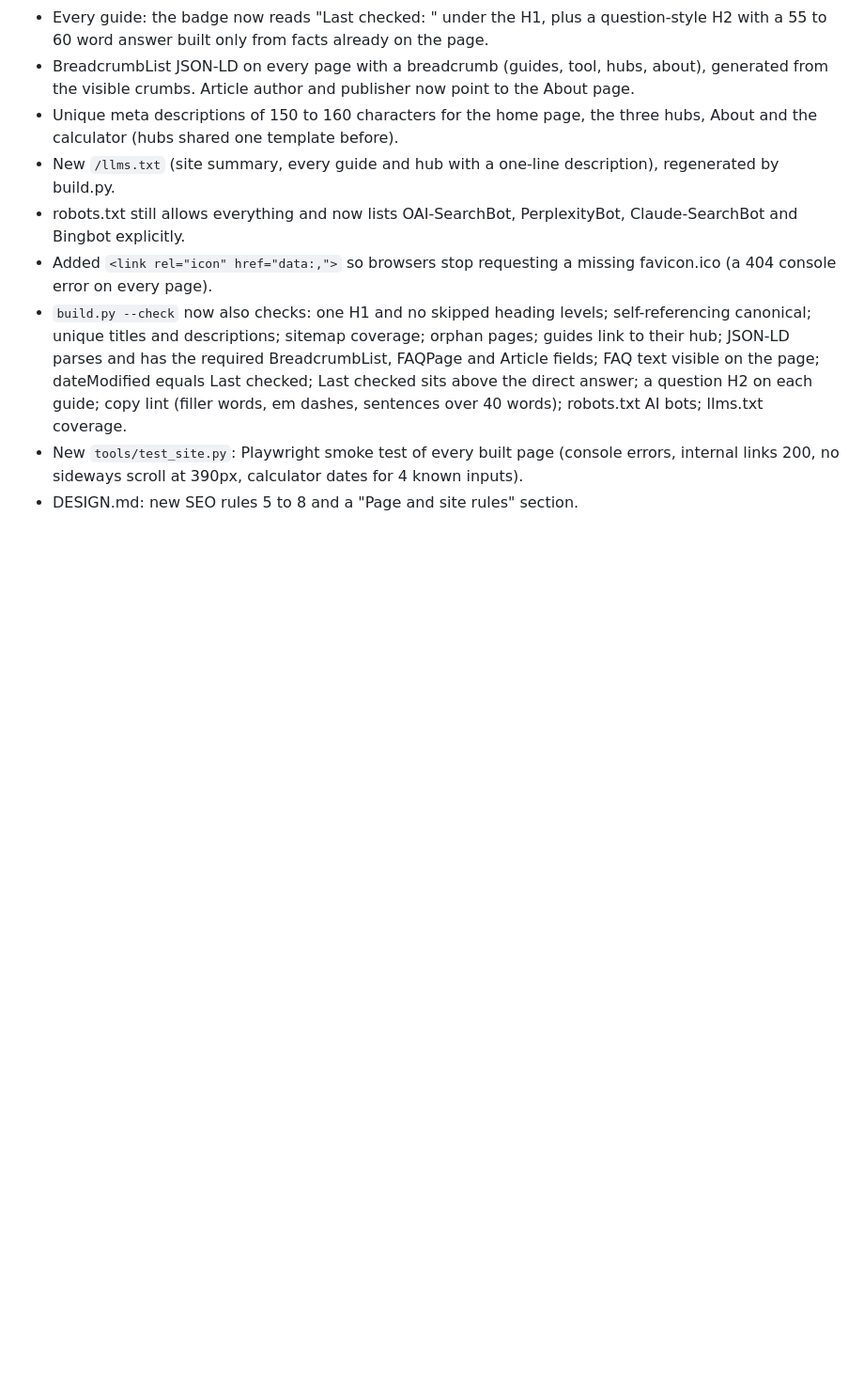
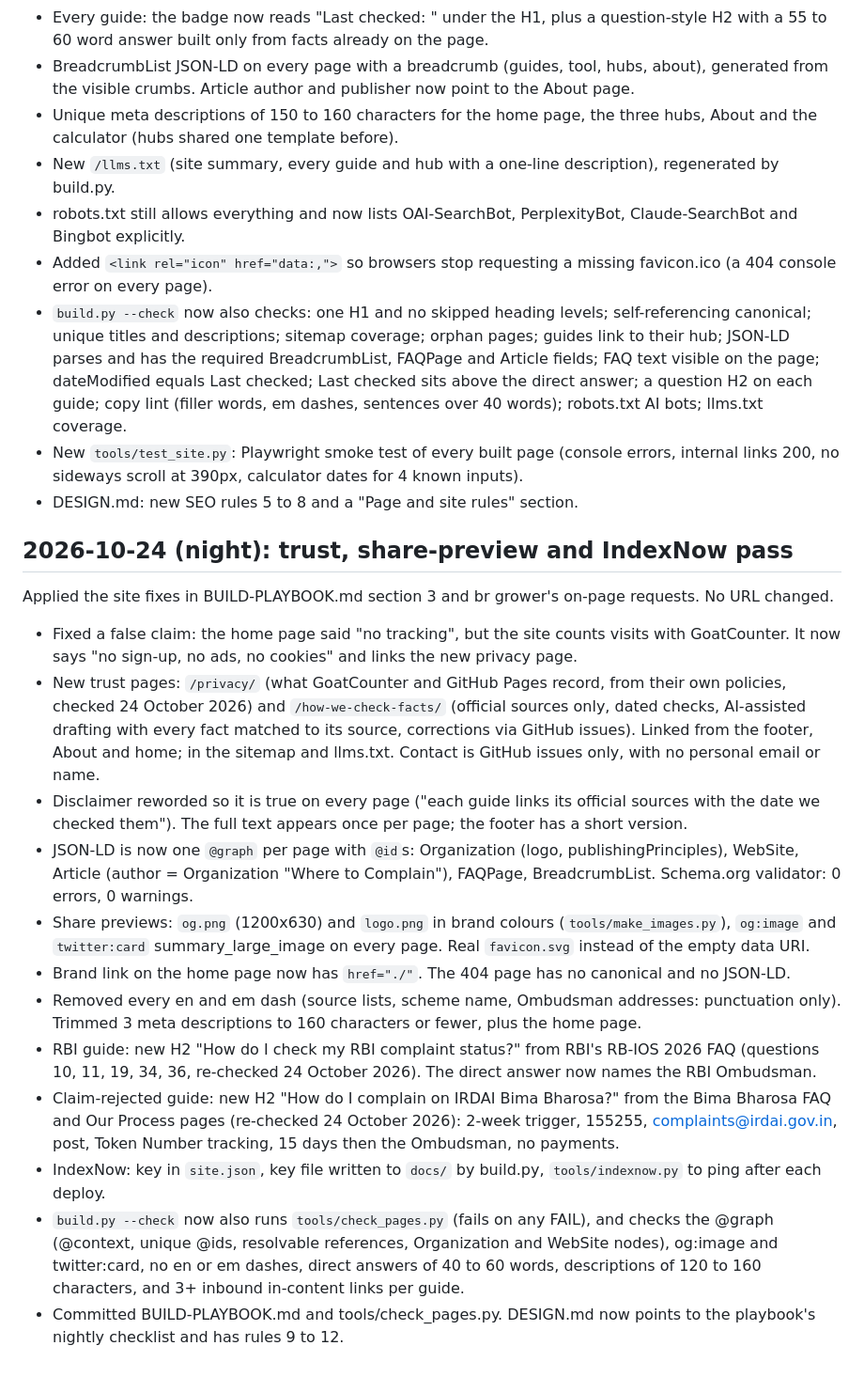
Before and after one commit to rudracodeshere/where-to-complain, a Markdown page: CHANGELOG.md, the part around the change. Shown at 94% size. GitHub-like rendering; blank space fills up the shorter version.

```diff
--- a/CHANGELOG.md
+++ b/CHANGELOG.md
@@ -41,3 +41,18 @@ Applied the marketingskills seo-audit, schema, programmatic-seo, site-architectu
 - `build.py --check` now also checks: one H1 and no skipped heading levels; self-referencing canonical; unique titles and descriptions; sitemap coverage; orphan pages; guides link to their hub; JSON-LD parses and has the required BreadcrumbList, FAQPage and Article fields; FAQ text visible on the page; dateModified equals Last checked; Last checked sits above the direct answer; a question H2 on each guide; copy lint (filler words, em dashes, sentences over 40 words); robots.txt AI bots; llms.txt coverage.
 - New `tools/test_site.py`: Playwright smoke test of every built page (console errors, internal links 200, no sideways scroll at 390px, calculator dates for 4 known inputs).
 - DESIGN.md: new SEO rules 5 to 8 and a "Page and site rules" section.
+
+## 2026-10-24 (night): trust, share-preview and IndexNow pass
+Applied the site fixes in BUILD-PLAYBOOK.md section 3 and br grower's on-page requests. No URL changed.
+- Fixed a false claim: the home page said "no tracking", but the site counts visits with GoatCounter. It now says "no sign-up, no ads, no cookies" and links the new privacy page.
+- New trust pages: `/privacy/` (what GoatCounter and GitHub Pages record, from their own policies, checked 24 October 2026) and `/how-we-check-facts/` (official sources only, dated checks, AI-assisted drafting with every fact matched to its source, corrections via GitHub issues). Linked from the footer, About and home; in the sitemap and llms.txt. Contact is GitHub issues only, with no personal email or name.
+- Disclaimer reworded so it is true on every page ("each guide links its official sources with the date we checked them"). The full text appears once per page; the footer has a short version.
+- JSON-LD is now one `@graph` per page with `@id`s: Organization (logo, publishingPrinciples), WebSite, Article (author = Organization "Where to Complain"), FAQPage, BreadcrumbList. Schema.org validator: 0 errors, 0 warnings.
+- Share previews: `og.png` (1200x630) and `logo.png` in brand colours (`tools/make_images.py`), `og:image` and `twitter:card` summary_large_image on every page. Real `favicon.svg` instead of the empty data URI.
+- Brand link on the home page now has `href="./"`. The 404 page has no canonical and no JSON-LD.
+- Removed every en and em dash (source lists, scheme name, Ombudsman addresses: punctuation only). Trimmed 3 meta descriptions to 160 characters or fewer, plus the home page.
+- RBI guide: new H2 "How do I check my RBI complaint status?" from RBI's RB-IOS 2026 FAQ (questions 10, 11, 19, 34, 36, re-checked 24 October 2026). The direct answer now names the RBI Ombudsman.
+- Claim-rejected guide: new H2 "How do I complain on IRDAI Bima Bharosa?" from the Bima Bharosa FAQ and Our Process pages (re-checked 24 October 2026): 2-week trigger, 155255, complaints@irdai.gov.in, post, Token Number tracking, 15 days then the Ombudsman, no payments.
+- IndexNow: key in `site.json`, key file written to `docs/` by build.py, `tools/indexnow.py` to ping after each deploy.
+- `build.py --check` now also runs `tools/check_pages.py` (fails on any FAIL), and checks the @graph (@context, unique @ids, resolvable references, Organization and WebSite nodes), og:image and twitter:card, no en or em dashes, direct answers of 40 to 60 words, descriptions of 120 to 160 characters, and 3+ inbound in-content links per guide.
+- Committed BUILD-PLAYBOOK.md and tools/check_pages.py. DESIGN.md now points to the playbook's nightly checklist and has rules 9 to 12.
```
Also changed, not shown: DESIGN.md (+13 -4 lines), README.md (+12 -5 lines).
